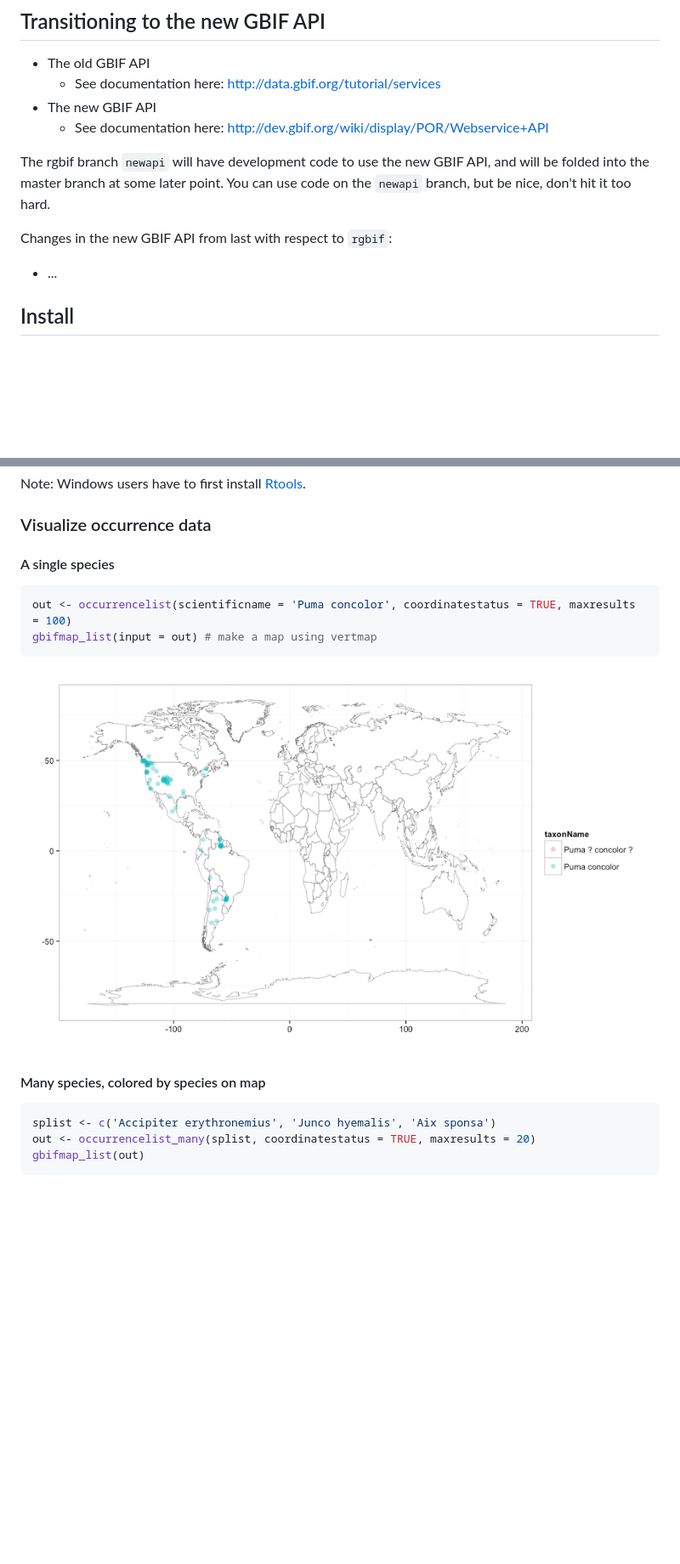
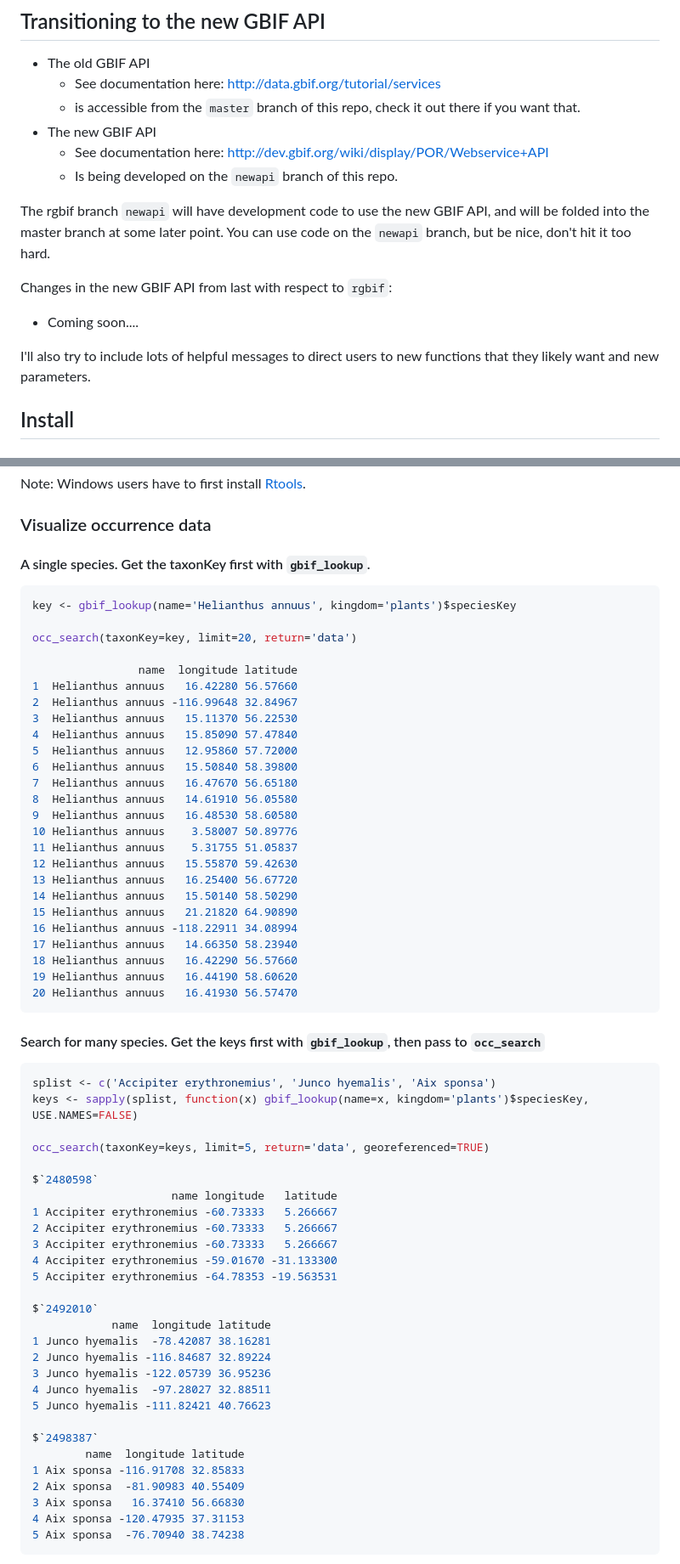
Before and after one commit to ropensci/rgbif, a Markdown page: README.md, 2 parts joined by grey strips. Shown: that part at 85% size. Drawn GitHub-style; blank space fills up the shorter version.

Commit message:
updated readme for new api functions, added image

````diff
--- a/README.md
+++ b/README.md
@@ -9,14 +9,18 @@ This set of functions/package will access data from [GBIF](http://www.gbif.org/)
 
 + The old GBIF API
 	+ See documentation here: http://data.gbif.org/tutorial/services
+	+ is accessible from the `master` branch of this repo, check it out there if you want that.
 + The new GBIF API
 	+ See documentation here: http://dev.gbif.org/wiki/display/POR/Webservice+API
+	+ Is being developed on the `newapi` branch of this repo.
 
 The rgbif branch `newapi` will have development code to use the new GBIF API, and will be folded into the master branch at some later point. You can use code on the `newapi` branch, but be nice, don't hit it too hard.
 
 Changes in the new GBIF API from last with respect to `rgbif`:
 
-+ ...
++ Coming soon....
+
+I'll also try to include lots of helpful messages to direct users to new functions that they likely want and new parameters.
 
 ## Install
 
@@ -34,20 +38,66 @@ Note: Windows users have to first install [Rtools](http://cran.r-project.org/bin
 
 ### Visualize occurrence data
 
-#### A single species
+#### A single species. Get the taxonKey first with `gbif_lookup`.
 
 ```coffee
-out <- occurrencelist(scientificname = 'Puma concolor', coordinatestatus = TRUE, maxresults = 100)
-gbifmap_list(input = out) # make a map using vertmap
+key <- gbif_lookup(name='Helianthus annuus', kingdom='plants')$speciesKey
+
+occ_search(taxonKey=key, limit=20, return='data')
+
+                name  longitude latitude
+1  Helianthus annuus   16.42280 56.57660
+2  Helianthus annuus -116.99648 32.84967
+3  Helianthus annuus   15.11370 56.22530
+4  Helianthus annuus   15.85090 57.47840
+5  Helianthus annuus   12.95860 57.72000
+6  Helianthus annuus   15.50840 58.39800
+7  Helianthus annuus   16.47670 56.65180
+8  Helianthus annuus   14.61910 56.05580
+9  Helianthus annuus   16.48530 58.60580
+10 Helianthus annuus    3.58007 50.89776
+11 Helianthus annuus    5.31755 51.05837
+12 Helianthus annuus   15.55870 59.42630
+13 Helianthus annuus   16.25400 56.67720
+14 Helianthus annuus   15.50140 58.50290
+15 Helianthus annuus   21.21820 64.90890
+16 Helianthus annuus -118.22911 34.08994
+17 Helianthus annuus   14.66350 58.23940
+18 Helianthus annuus   16.42290 56.57660
+19 Helianthus annuus   16.44190 58.60620
+20 Helianthus annuus   16.41930 56.57470
 ```
 
-![](inst/assets/img/occurrencelist.png)
-
-#### Many species, colored by species on map
+#### Search for many species. Get the keys first with `gbif_lookup`, then pass to `occ_search`
 
 ```coffee
 splist <- c('Accipiter erythronemius', 'Junco hyemalis', 'Aix sponsa')
-out <- occurrencelist_many(splist, coordinatestatus = TRUE, maxresults = 20)
-gbifmap_list(out)
+keys <- sapply(splist, function(x) gbif_lookup(name=x, kingdom='plants')$speciesKey, USE.NAMES=FALSE)
+
+occ_search(taxonKey=keys, limit=5, return='data', georeferenced=TRUE)
+
+$`2480598`
+                     name longitude   latitude
+1 Accipiter erythronemius -60.73333   5.266667
+2 Accipiter erythronemius -60.73333   5.266667
+3 Accipiter erythronemius -60.73333   5.266667
+4 Accipiter erythronemius -59.01670 -31.133300
+5 Accipiter erythronemius -64.78353 -19.563531
+
+$`2492010`
+            name  longitude latitude
+1 Junco hyemalis  -78.42087 38.16281
+2 Junco hyemalis -116.84687 32.89224
+3 Junco hyemalis -122.05739 36.95236
+4 Junco hyemalis  -97.28027 32.88511
+5 Junco hyemalis -111.82421 40.76623
+
+$`2498387`
+        name  longitude latitude
+1 Aix sponsa -116.91708 32.85833
+2 Aix sponsa  -81.90983 40.55409
+3 Aix sponsa   16.37410 56.66830
+4 Aix sponsa -120.47935 37.31153
+5 Aix sponsa  -76.70940 38.74238
 ```
 
````
Also changed, not shown: other parts of README.md (+12 -1 lines), inst/assets/img/gbifmap.png (added), 1 other file.
